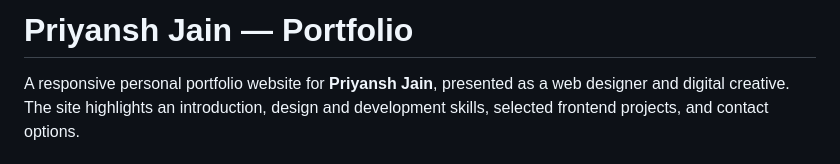
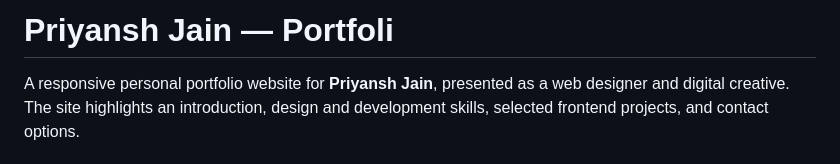
Before and after one commit to priyanshjain08/Personal-Portfolio, a Markdown page: README.md, the part around the change. Drawn GitHub-style.

```diff
--- a/README.md
+++ b/README.md
@@ -1,4 +1,4 @@
-# Priyansh Jain — Portfolio
+# Priyansh Jain — Portfoli
 
 A responsive personal portfolio website for **Priyansh Jain**, presented as a web designer and digital creative. The site highlights an introduction, design and development skills, selected frontend projects, and contact options.
 
```
